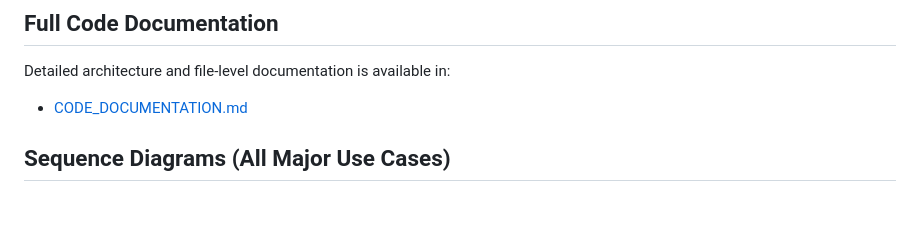
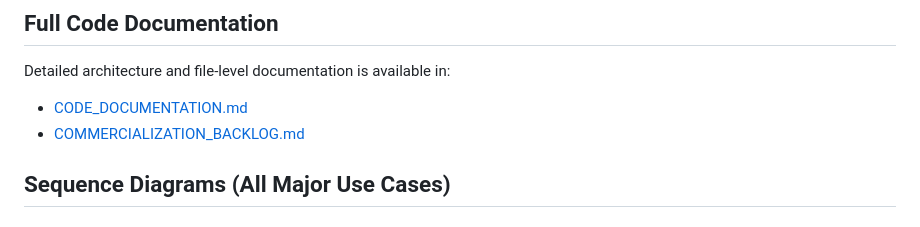
Before and after one commit to ruuddin/trading, a Markdown page: README.md, the part around the change. GitHub-like rendering.

Commit message:
docs: add commercialization backlog and README link

```diff
--- a/README.md
+++ b/README.md
@@ -105,6 +105,7 @@ flowchart TD
 Detailed architecture and file-level documentation is available in:
 
 - [CODE_DOCUMENTATION.md](CODE_DOCUMENTATION.md)
+- [COMMERCIALIZATION_BACKLOG.md](COMMERCIALIZATION_BACKLOG.md)
 
 ## Sequence Diagrams (All Major Use Cases)
 
```
Also changed, not shown: COMMERCIALIZATION_BACKLOG.md (added, +202 -0 lines).
